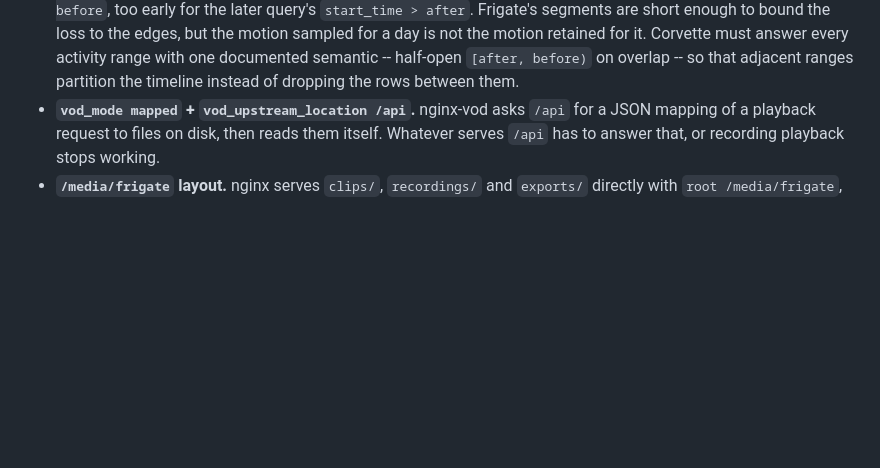
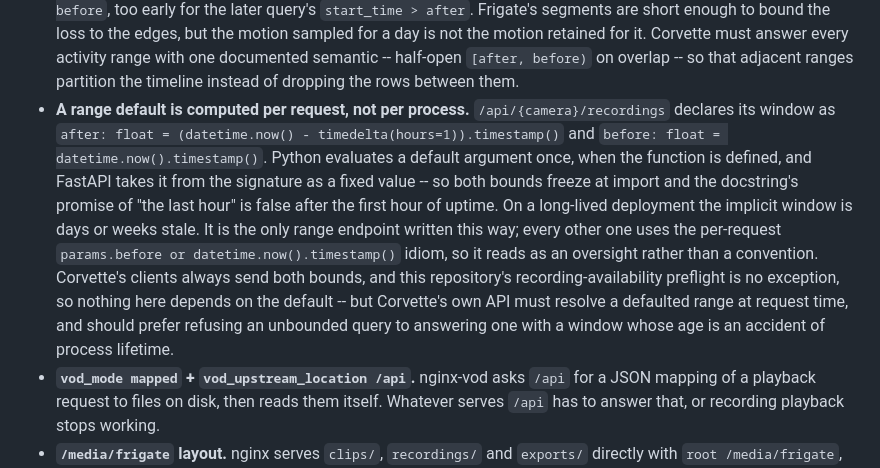
Before and after one commit to cvandesande/corvette, a Markdown page: docs/roadmap.md, the part around the change. Drawn GitHub-style; blank space fills up the shorter version.

Commit message:
docs: record Frigate's import-time recording range defaults
Found while reading the recordings endpoint for the review-availability
preflight. /api/{camera}/recordings declares its after/before defaults as
datetime.now() expressions in the function signature, which Python evaluates
once at definition and FastAPI then treats as fixed values -- so the window
freezes at import and the docstring's "last hour" stops being true an hour
into the process. Every other range endpoint resolves its default per request,
so this is an oversight rather than a convention.

Nothing in Corvette depends on it, because our clients always send both
bounds. Record it anyway next to the range-semantics contract it sits beside,
with the contract it implies for our own API: resolve a defaulted range at
request time, and prefer refusing an unbounded query to answering one whose
window age is an accident of process lifetime.

Co-Authored-By: Claude Opus 5 <noreply@anthropic.com>

```diff
--- a/docs/roadmap.md
+++ b/docs/roadmap.md
@@ -304,6 +304,22 @@ down:
   Corvette must answer every activity range with one documented semantic --
   half-open `[after, before)` on overlap -- so that adjacent ranges partition the
   timeline instead of dropping the rows between them.
+- **A range default is computed per request, not per process.**
+  `/api/{camera}/recordings` declares its window as
+  `after: float = (datetime.now() - timedelta(hours=1)).timestamp()` and
+  `before: float = datetime.now().timestamp()`. Python evaluates a default
+  argument once, when the function is defined, and FastAPI takes it from the
+  signature as a fixed value -- so both bounds freeze at import and the
+  docstring's promise of "the last hour" is false after the first hour of
+  uptime. On a long-lived deployment the implicit window is days or weeks stale.
+  It is the only range endpoint written this way; every other one uses the
+  per-request `params.before or datetime.now().timestamp()` idiom, so it reads
+  as an oversight rather than a convention. Corvette's clients always send both
+  bounds, and this repository's recording-availability preflight is no
+  exception, so nothing here depends on the default -- but Corvette's own API
+  must resolve a defaulted range at request time, and should prefer refusing an
+  unbounded query to answering one with a window whose age is an accident of
+  process lifetime.
 - **`vod_mode mapped` + `vod_upstream_location /api`.** nginx-vod asks `/api` for
   a JSON mapping of a playback request to files on disk, then reads them itself.
   Whatever serves `/api` has to answer that, or recording playback stops working.
```
